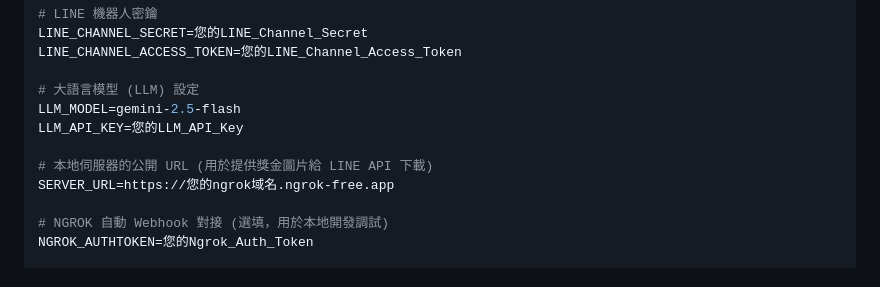
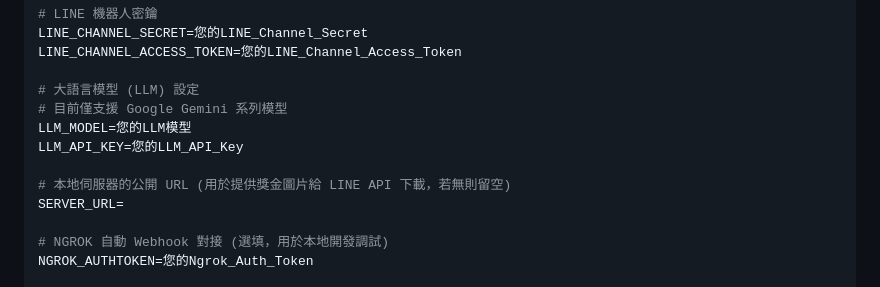
Before and after one commit to a62005/yf_for_turtle, a Markdown page: README.md, the part around the change. Rendered like a GitHub page.

Commit message:
docs: adjust LLM and SERVER_URL environment variables in README.md

```diff
--- a/README.md
+++ b/README.md
@@ -59,11 +59,12 @@ LINE_CHANNEL_SECRET=您的LINE_Channel_Secret
 LINE_CHANNEL_ACCESS_TOKEN=您的LINE_Channel_Access_Token
 
 # 大語言模型 (LLM) 設定
-LLM_MODEL=gemini-2.5-flash
+# 目前僅支援 Google Gemini 系列模型
+LLM_MODEL=您的LLM模型
 LLM_API_KEY=您的LLM_API_Key
 
-# 本地伺服器的公開 URL (用於提供獎金圖片給 LINE API 下載)
-SERVER_URL=https://您的ngrok域名.ngrok-free.app
+# 本地伺服器的公開 URL (用於提供獎金圖片給 LINE API 下載，若無則留空)
+SERVER_URL=
 
 # NGROK 自動 Webhook 對接 (選填，用於本地開發調試)
 NGROK_AUTHTOKEN=您的Ngrok_Auth_Token
```
